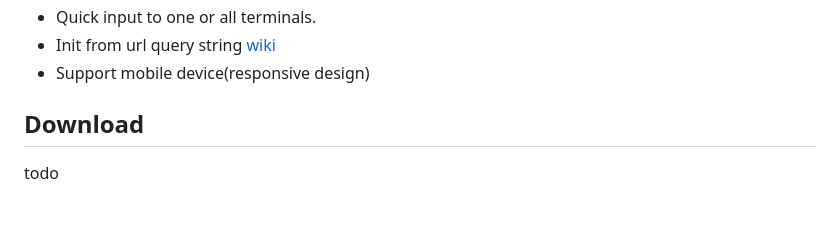
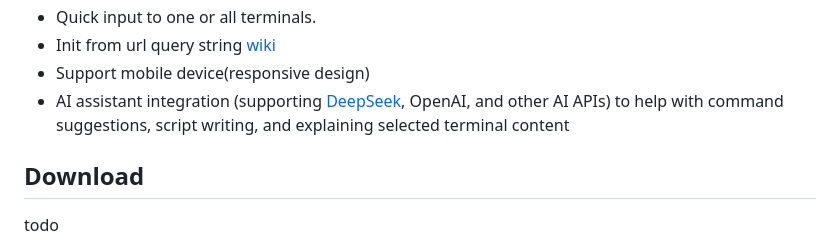
Before and after one commit to electerm/electerm-web, a Markdown page: README.md, the part around the change. GitHub-like rendering; blank space fills up the shorter version.

Commit message:
Update readme feature list

```diff
--- a/README.md
+++ b/README.md
@@ -45,6 +45,7 @@ Open-sourced terminal/ssh/telnet/serialport/sftp client(linux, mac, win).
 - Quick input to one or all terminals.
 - Init from url query string [wiki](https://github.com/electerm/electerm-web/wiki/Init-from-url-query-string)
 - Support mobile device(responsive design)
+- AI assistant integration (supporting [DeepSeek](https://www.deepseek.com), OpenAI, and other AI APIs) to help with command suggestions, script writing, and explaining selected terminal content
 
 ## Download
 
```
Also changed, not shown: README_cn.md (+1 -0 lines).
